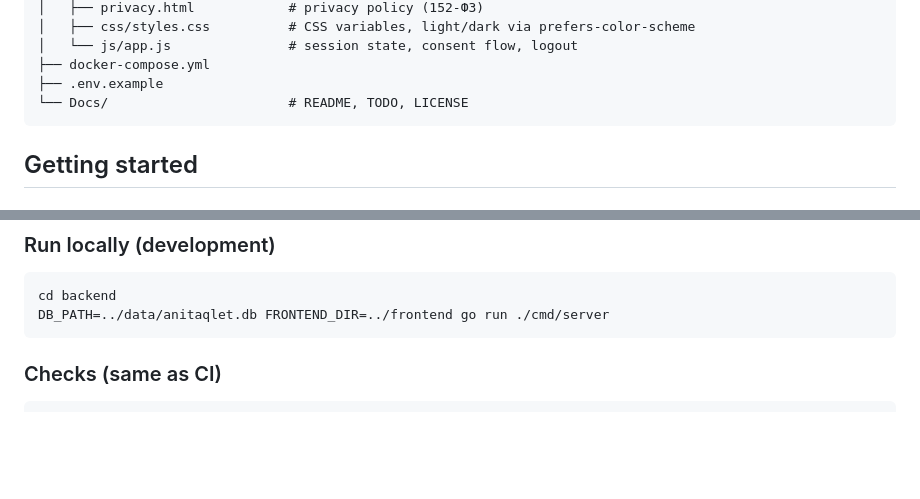
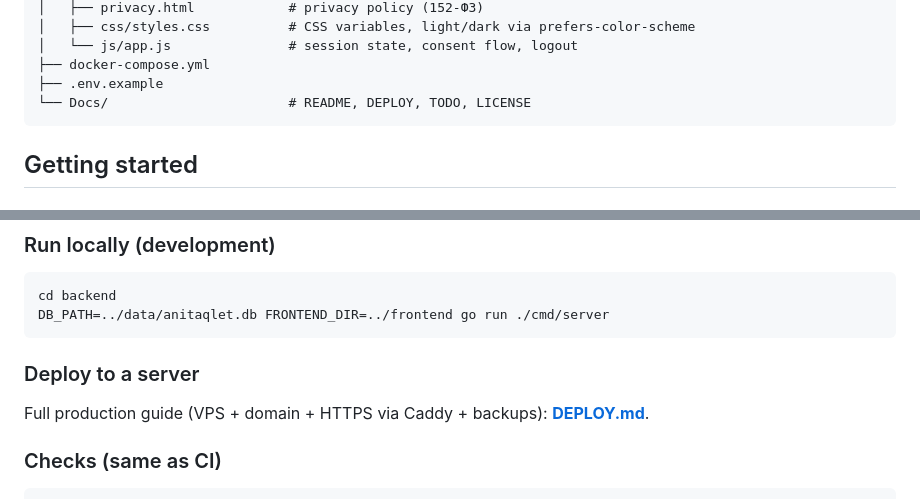
Before and after one commit to MrQwerty13/Anitaqlet, a Markdown page: Docs/README.md, 2 parts joined by grey strips. Rendered like a GitHub page; blank space fills up the shorter version.

Commit message:
Add server deploy guide (Docs/DEPLOY.md)

````diff
--- a/Docs/README.md
+++ b/Docs/README.md
@@ -42,7 +42,7 @@ Anitaqlet/
 │   └── js/app.js               # session state, consent flow, logout
 ├── docker-compose.yml
 ├── .env.example
-└── Docs/                       # README, TODO, LICENSE
+└── Docs/                       # README, DEPLOY, TODO, LICENSE
 ```
 
 ## Getting started
@@ -62,6 +62,10 @@ The app is served at <http://localhost:8080> (backend and frontend on the same o
 cd backend
 DB_PATH=../data/anitaqlet.db FRONTEND_DIR=../frontend go run ./cmd/server
 ```
+
+### Deploy to a server
+
+Full production guide (VPS + domain + HTTPS via Caddy + backups): **[DEPLOY.md](DEPLOY.md)**.
 
 ### Checks (same as CI)
 
````
Also changed, not shown: Docs/DEPLOY.md (added, +279 -0 lines).
